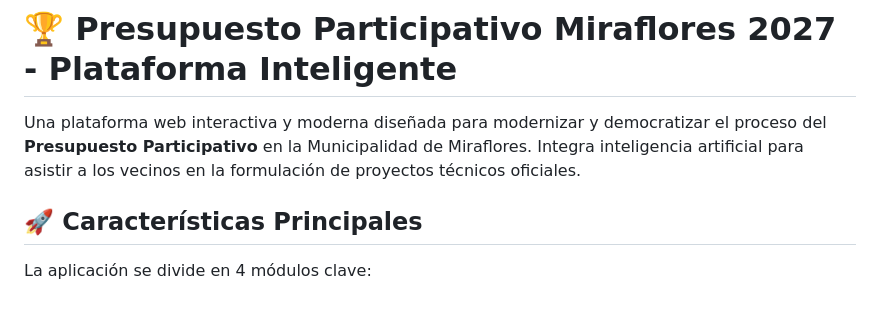
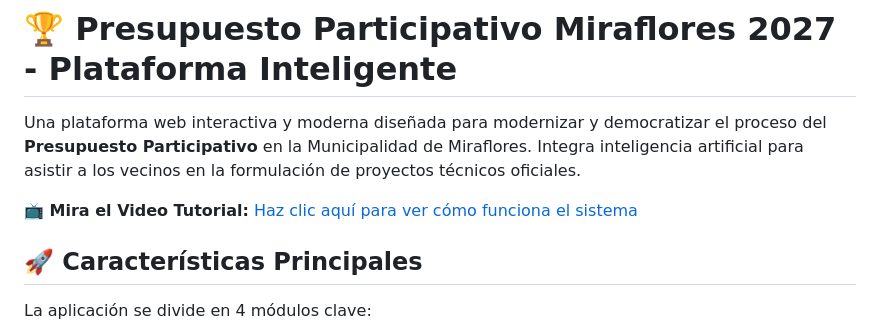
Before and after one commit to rralDev/miraflores_IA, a Markdown page: README.md, the part around the change. GitHub-like rendering; blank space fills up the shorter version.

Commit message:
docs: Agregar enlace al video tutorial

```diff
--- a/README.md
+++ b/README.md
@@ -1,6 +1,8 @@
 # 🏆 Presupuesto Participativo Miraflores 2027 - Plataforma Inteligente
 
 Una plataforma web interactiva y moderna diseñada para modernizar y democratizar el proceso del **Presupuesto Participativo** en la Municipalidad de Miraflores. Integra inteligencia artificial para asistir a los vecinos en la formulación de proyectos técnicos oficiales.
+
+**📺 Mira el Video Tutorial:** [Haz clic aquí para ver cómo funciona el sistema](https://youtu.be/6myr3dVJdIQ)
 
 ## 🚀 Características Principales
 
```
